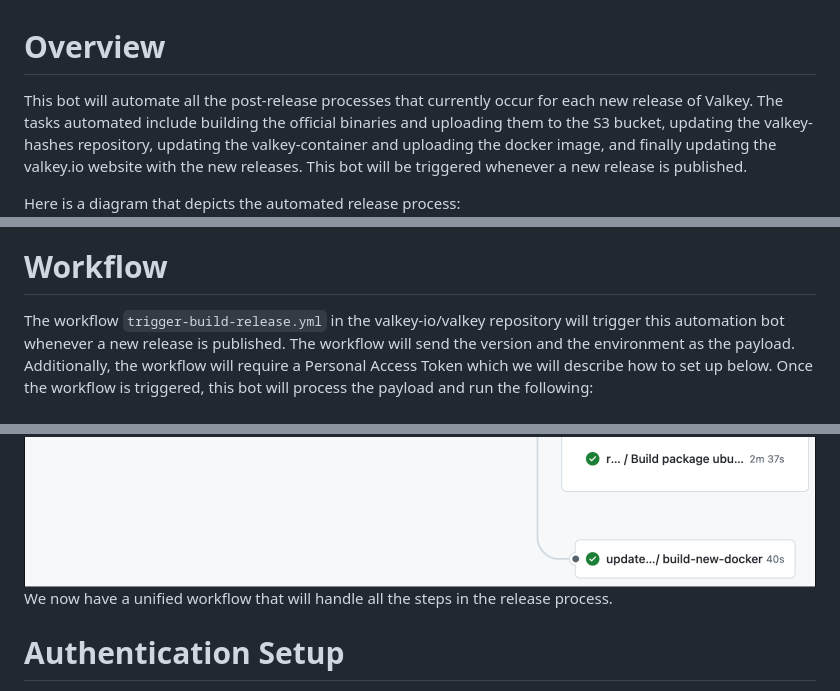
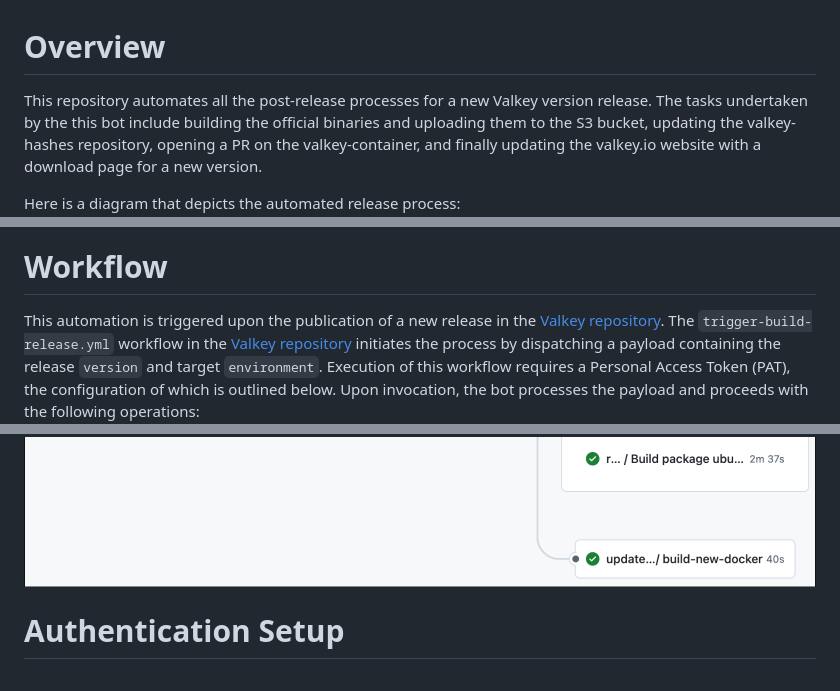
Before and after one commit to valkey-io/valkey-release-automation, a Markdown page: README.md, 3 parts joined by grey strips. Rendered like a GitHub page.

Commit message:
Fixed suggestions
Signed-off-by: Nikhil Manglore <nmanglor@amazon.com>

```diff
--- a/README.md
+++ b/README.md
@@ -1,13 +1,12 @@
 # Overview
-This bot will automate all the post-release processes that currently occur for each new release of Valkey. The tasks automated include building the official binaries and uploading them to the S3 bucket, updating the valkey-hashes repository, updating the valkey-container and uploading the docker image, and finally updating the valkey.io website with the new releases. This bot will be triggered whenever a new release is published.
+This repository automates all the post-release processes for a new Valkey version release. The tasks undertaken by the this bot include building the official binaries and uploading them to the S3 bucket, updating the valkey-hashes repository, opening a PR on the valkey-container, and finally updating the valkey.io website with a download page for a new version.
 
 Here is a diagram that depicts the automated release process: <br>
 ![alt text](Diagram.png)
 
 # Workflow
-The workflow `trigger-build-release.yml` in the valkey-io/valkey repository will trigger this automation bot whenever a new release is published. The workflow will send the version and the environment as the payload. Additionally, the workflow will require a Personal Access Token which we will describe how to set up below. Once the workflow is triggered, this bot will process the payload and run the following: <br>
+This automation is triggered upon the publication of a new release in the [Valkey repository](https://github.com/valkey-io/valkey). The `trigger-build-release.yml` workflow in the [Valkey repository](https://github.com/valkey-io/valkey) initiates the process by dispatching a payload containing the release `version` and target `environment`. Execution of this workflow requires a Personal Access Token (PAT), the configuration of which is outlined below. Upon invocation, the bot processes the payload and proceeds with the following operations: <br>
 ![alt text](Workflow.png) <br>
-We now have a unified workflow that will handle all the steps in the release process.
 
 # Authentication Setup
 
```
